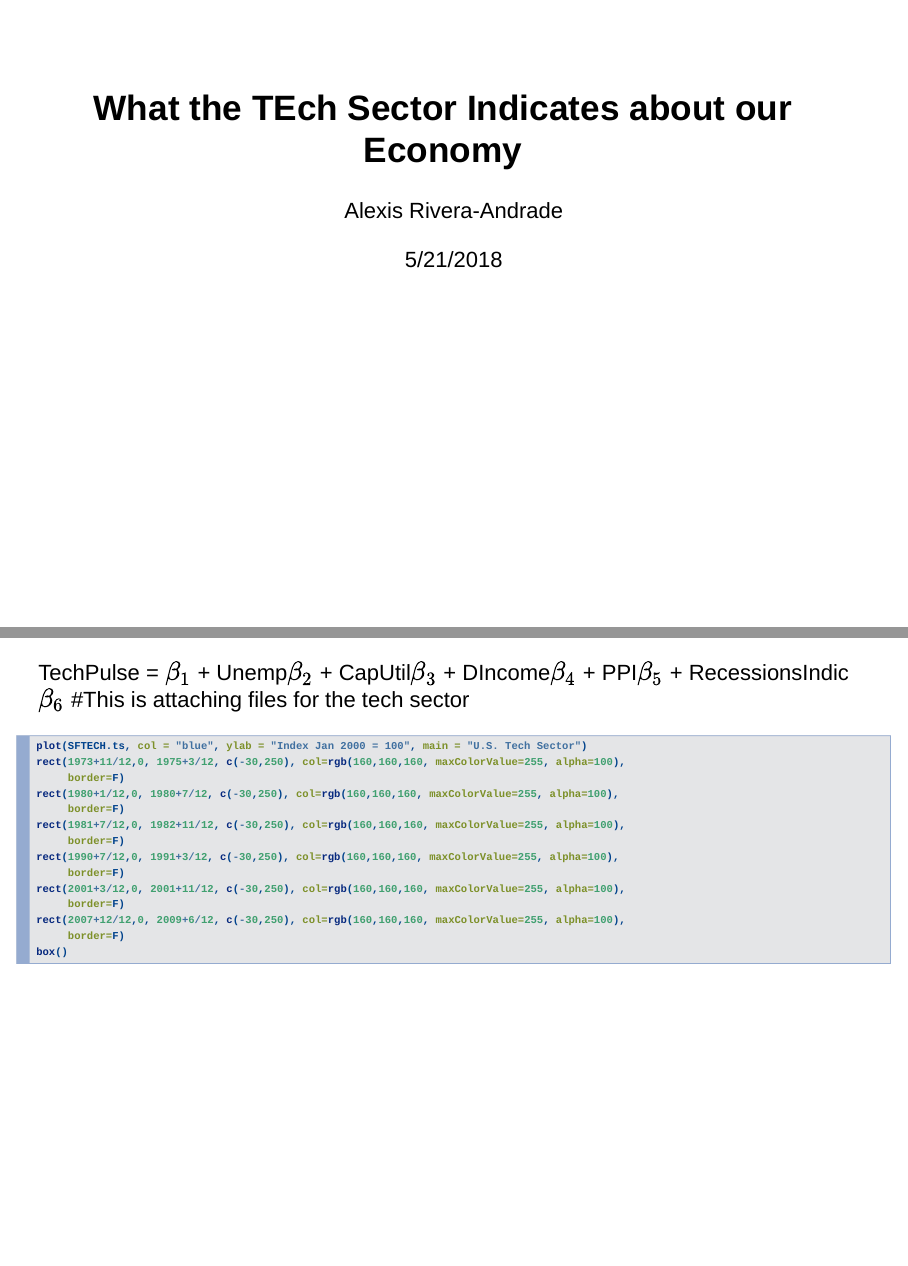
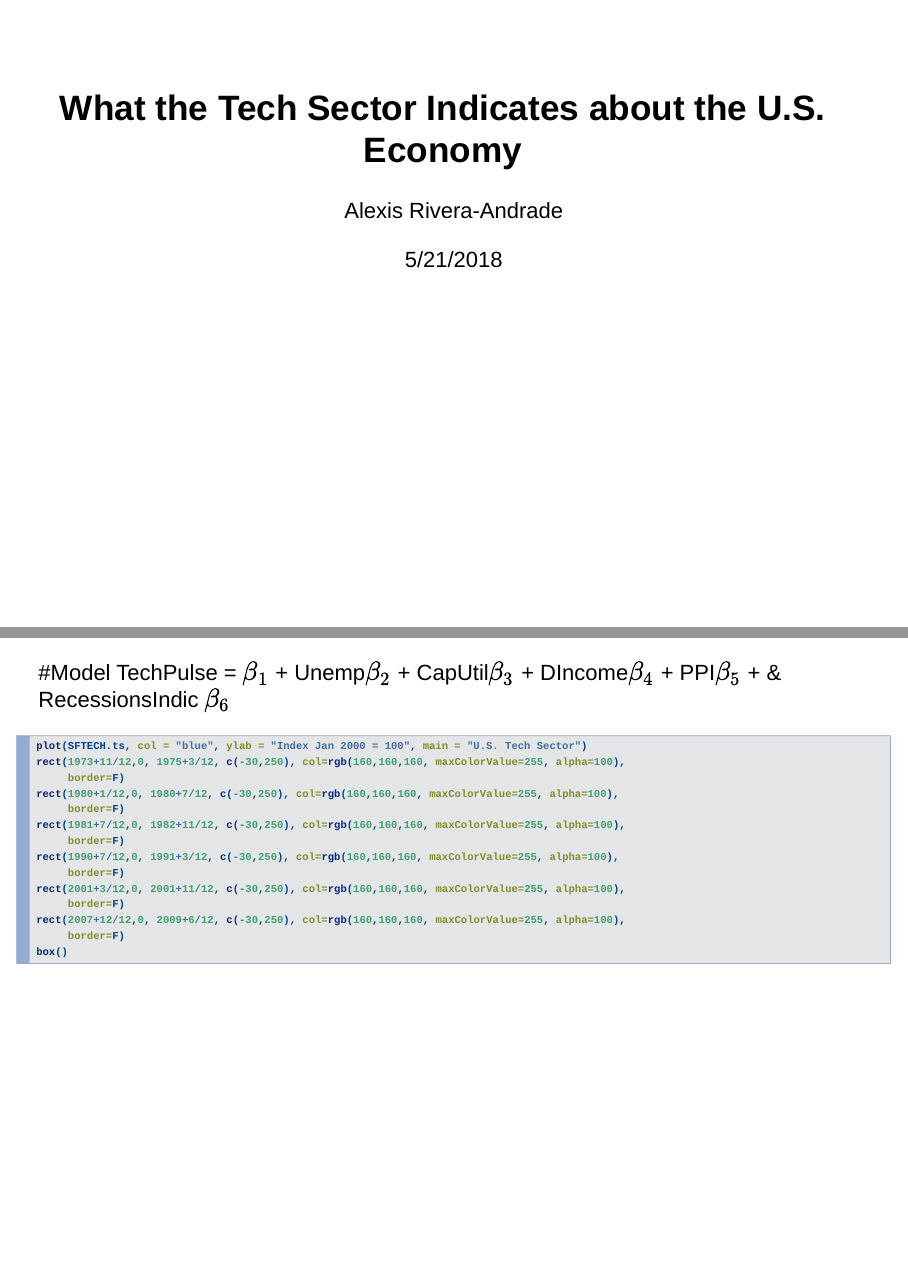
Before and after one commit to hialexis01/TechPulseProject, an R Markdown document (PresentationforGWAR.Rmd): pages 1 and 2 of 4, joined at a grey line. Rendered offline with R 4.5, knitr and Pandoc, with nearby package versions.

Commit message:
Add files via upload

````diff
--- a/PresentationforGWAR.Rmd
+++ b/PresentationforGWAR.Rmd
@@ -1,5 +1,5 @@
 ---
-title: "What the TEch Sector Indicates about our Economy"
+title: "What the Tech Sector Indicates about the U.S. Economy"
 author: "Alexis Rivera-Andrade"
 date: "5/21/2018"
 output:
@@ -23,9 +23,8 @@ SFTECH.ts <- ts(SFTECH, start = c(1972,1), frequency = 12)
 
 ```
 
-
-TechPulse  =  \(\beta_1\) + Unemp\(\beta_2\) + CapUtil\(\beta_3\) +  DIncome\(\beta_4\) + PPI\(\beta_5\) + RecessionsIndic \(\beta_6\)
-#This is attaching files for the tech sector
+#Model
+TechPulse  =  \(\beta_1\) + Unemp\(\beta_2\) + CapUtil\(\beta_3\) +  DIncome\(\beta_4\) + PPI\(\beta_5\) + & RecessionsIndic \(\beta_6\)
 
 
 
````
